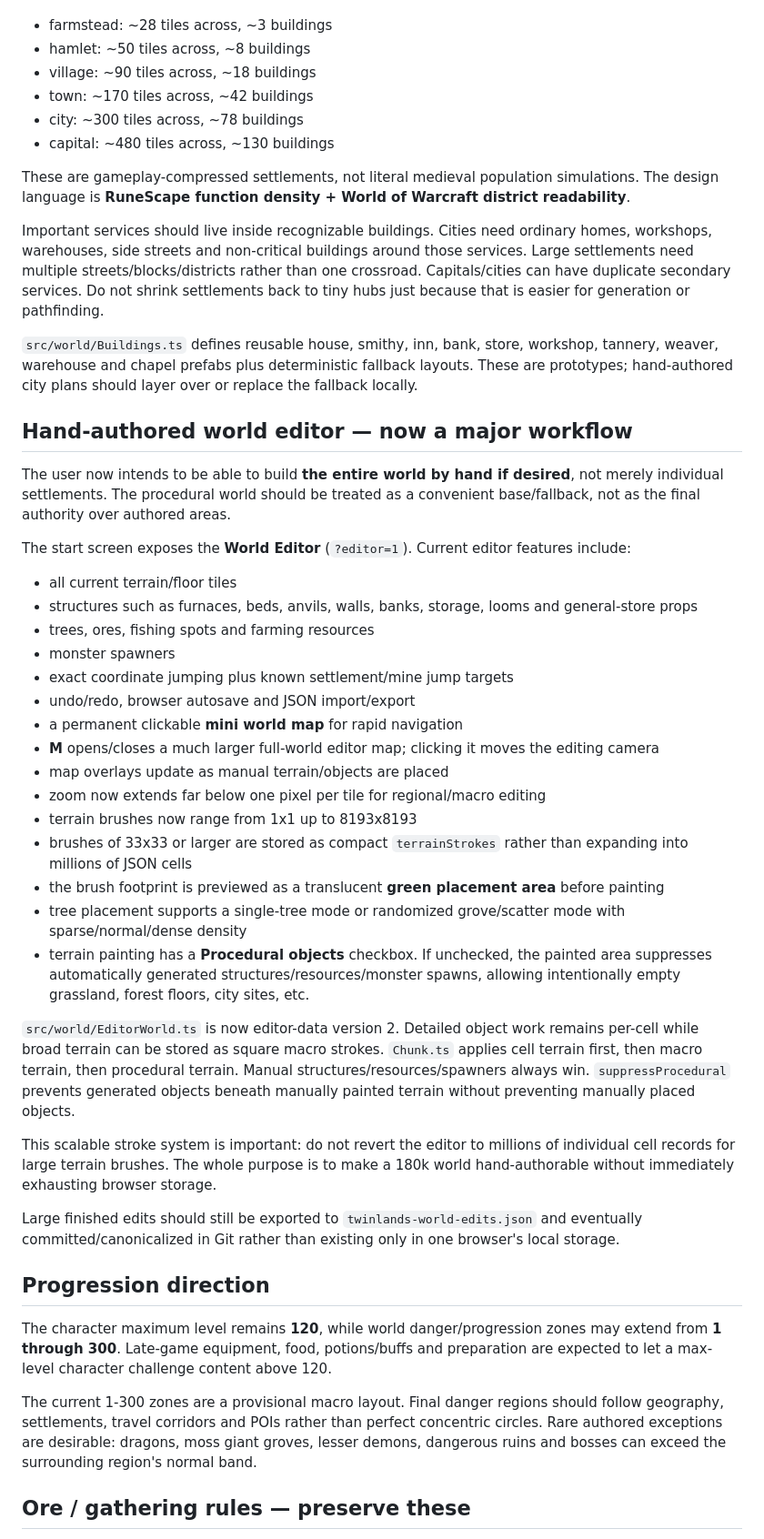
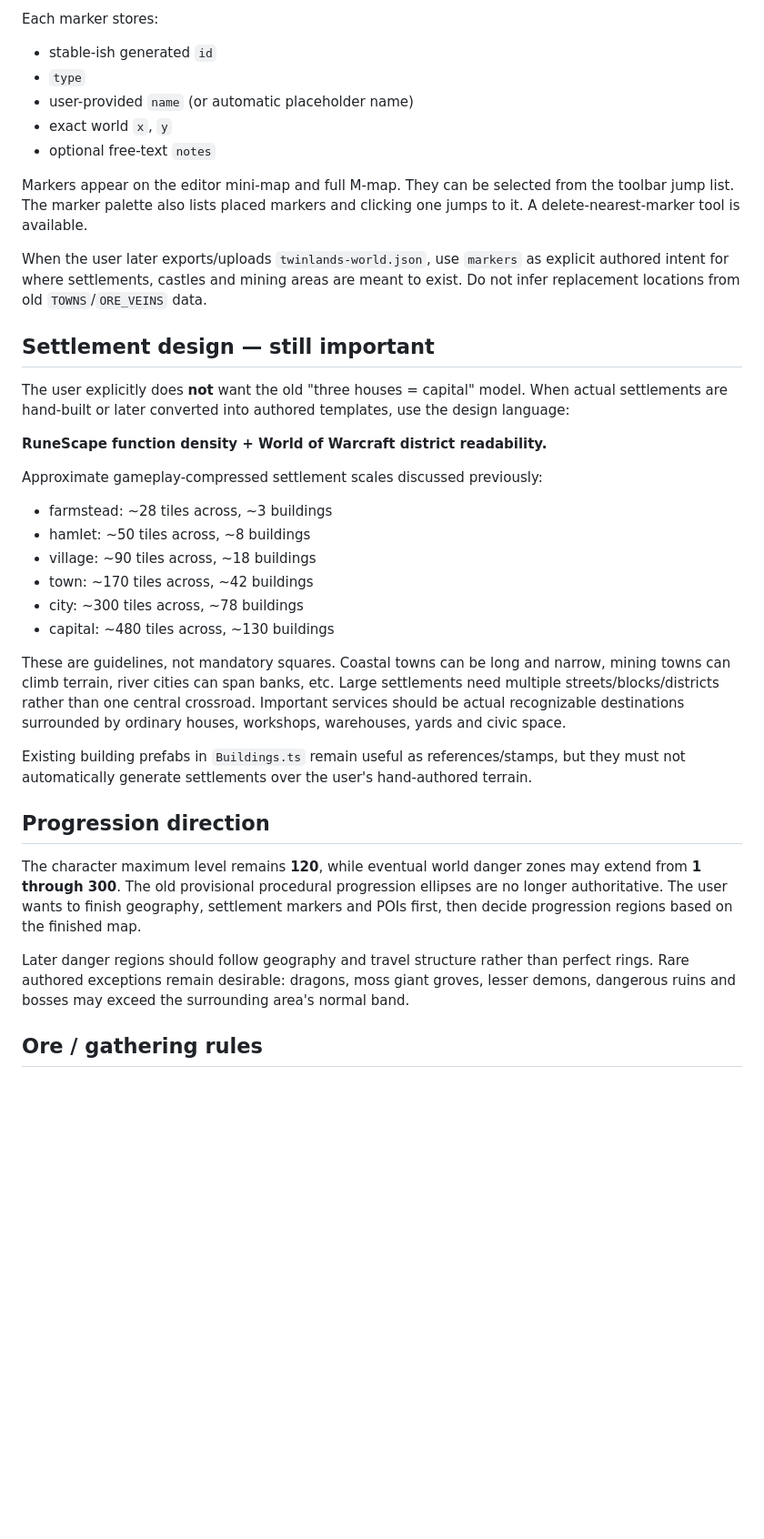
Before and after one commit to TheMasterStick/MassRPG, a Markdown page: CLAUDE_HANDOFF.md, the part around one of its changes. Shown at 91% size. GitHub-like rendering; blank space fills up the shorter version.

```diff
--- a/CLAUDE_HANDOFF.md
+++ b/CLAUDE_HANDOFF.md
@@ -22,3 +52,22 @@ The user explicitly does **not** want the old "three houses = capital" model. Se
+Each marker stores:
+
+- stable-ish generated `id`
+- `type`
+- user-provided `name` (or automatic placeholder name)
+- exact world `x`, `y`
+- optional free-text `notes`
+
+Markers appear on the editor mini-map and full M-map. They can be selected from the toolbar jump list. The marker palette also lists placed markers and clicking one jumps to it. A delete-nearest-marker tool is available.
+
+When the user later exports/uploads `twinlands-world.json`, use `markers` as explicit authored intent for where settlements, castles and mining areas are meant to exist. Do not infer replacement locations from old `TOWNS`/`ORE_VEINS` data.
+
+## Settlement design — still important
+
+The user explicitly does **not** want the old "three houses = capital" model. When actual settlements are hand-built or later converted into authored templates, use the design language:
+
+**RuneScape function density + World of Warcraft district readability.**
+
+Approximate gameplay-compressed settlement scales discussed previously:
 
 - farmstead: ~28 tiles across, ~3 buildings
 - hamlet: ~50 tiles across, ~8 buildings
@@ -27,45 +76,15 @@ The user explicitly does **not** want the old "three houses = capital" model. Se
 - city: ~300 tiles across, ~78 buildings
 - capital: ~480 tiles across, ~130 buildings
 
-These are gameplay-compressed settlements, not literal medieval population simulations. The design language is **RuneScape function density + World of Warcraft district readability**.
+These are guidelines, not mandatory squares. Coastal towns can be long and narrow, mining towns can climb terrain, river cities can span banks, etc. Large settlements need multiple streets/blocks/districts rather than one central crossroad. Important services should be actual recognizable destinations surrounded by ordinary houses, workshops, warehouses, yards and civic space.
 
-Important services should live inside recognizable buildings. Cities need ordinary homes, workshops, warehouses, side streets and non-critical buildings around those services. Large settlements need multiple streets/blocks/districts rather than one crossroad. Capitals/cities can have duplicate secondary services. Do not shrink settlements back to tiny hubs just because that is easier for generation or pathfinding.
-
-`src/world/Buildings.ts` defines reusable house, smithy, inn, bank, store, workshop, tannery, weaver, warehouse and chapel prefabs plus deterministic fallback layouts. These are prototypes; hand-authored city plans should layer over or replace the fallback locally.
-
-## Hand-authored world editor — now a major workflow
-
-The user now intends to be able to build **the entire world by hand if desired**, not merely individual settlements. The procedural world should be treated as a convenient base/fallback, not as the final authority over authored areas.
-
-The start screen exposes the **World Editor** (`?editor=1`). Current editor features include:
-
-- all current terrain/floor tiles
-- structures such as furnaces, beds, anvils, walls, banks, storage, looms and general-store props
-- trees, ores, fishing spots and farming resources
-- monster spawners
-- exact coordinate jumping plus known settlement/mine jump targets
-- undo/redo, browser autosave and JSON import/export
-- a permanent clickable **mini world map** for rapid navigation
-- **M** opens/closes a much larger full-world editor map; clicking it moves the editing camera
-- map overlays update as manual terrain/objects are placed
-- zoom now extends far below one pixel per tile for regional/macro editing
-- terrain brushes now range from 1x1 up to 8193x8193
-- brushes of 33x33 or larger are stored as compact `terrainStrokes` rather than expanding into millions of JSON cells
-- the brush footprint is previewed as a translucent **green placement area** before painting
-- tree placement supports a single-tree mode or randomized grove/scatter mode with sparse/normal/dense density
-- terrain painting has a **Procedural objects** checkbox. If unchecked, the painted area suppresses automatically generated structures/resources/monster spawns, allowing intentionally empty grassland, forest floors, city sites, etc.
-
-`src/world/EditorWorld.ts` is now editor-data version 2. Detailed object work remains per-cell while broad terrain can be stored as square macro strokes. `Chunk.ts` applies cell terrain first, then macro terrain, then procedural terrain. Manual structures/resources/spawners always win. `suppressProcedural` prevents generated objects beneath manually painted terrain without preventing manually placed objects.
-
-This scalable stroke system is important: do not revert the editor to millions of individual cell records for large terrain brushes. The whole purpose is to make a 180k world hand-authorable without immediately exhausting browser storage.
-
-Large finished edits should still be exported to `twinlands-world-edits.json` and eventually committed/canonicalized in Git rather than existing only in one browser's local storage.
+Existing building prefabs in `Buildings.ts` remain useful as references/stamps, but they must not automatically generate settlements over the user's hand-authored terrain.
 
 ## Progression direction
 
-The character maximum level remains **120**, while world danger/progression zones may extend from **1 through 300**. Late-game equipment, food, potions/buffs and preparation are expected to let a max-level character challenge content above 120.
+The character maximum level remains **120**, while eventual world danger zones may extend from **1 through 300**. The old provisional procedural progression ellipses are no longer authoritative. The user wants to finish geography, settlement markers and POIs first, then decide progression regions based on the finished map.
 
-The current 1-300 zones are a provisional macro layout. Final danger regions should follow geography, settlements, travel corridors and POIs rather than perfect concentric circles. Rare authored exceptions are desirable: dragons, moss giant groves, lesser demons, dangerous ruins and bosses can exceed the surrounding region's normal band.
+Later danger regions should follow geography and travel structure rather than perfect rings. Rare authored exceptions remain desirable: dragons, moss giant groves, lesser demons, dangerous ruins and bosses may exceed the surrounding area's normal band.
 
-## Ore / gathering rules — preserve these
+## Ore / gathering rules
 
```
Also changed, not shown: other parts of CLAUDE_HANDOFF.md (+64 -30 lines).
